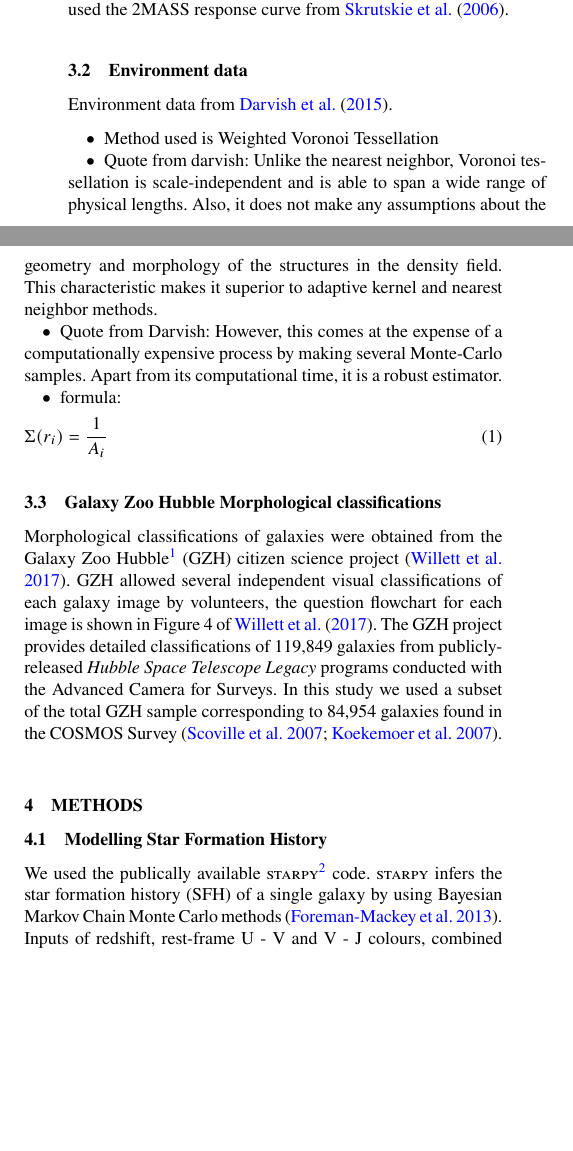
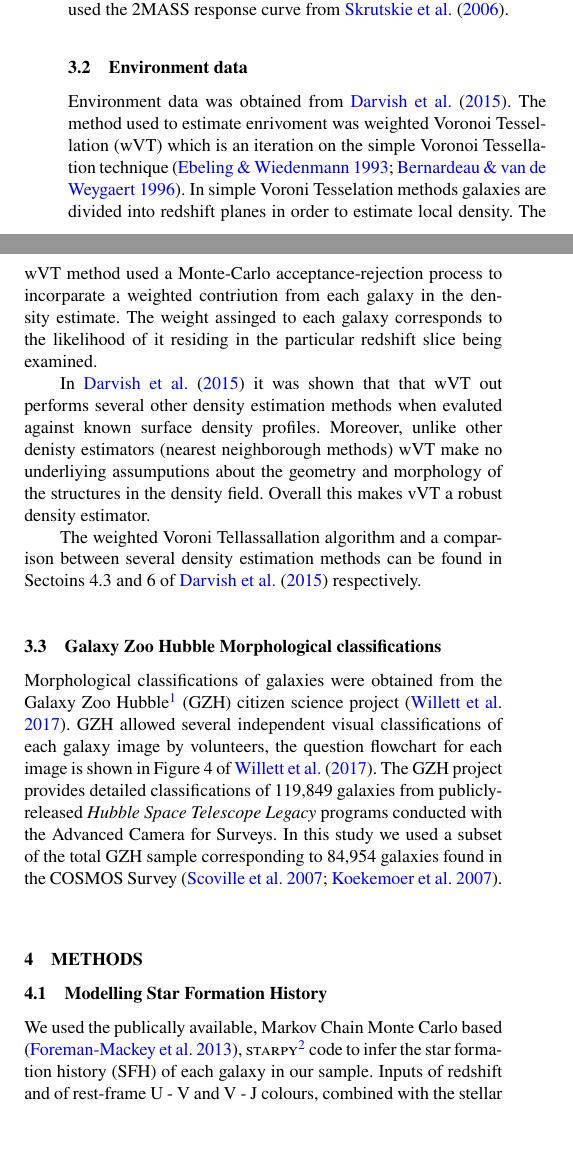
Before and after one commit to astrophpeter/COSMOSwriteup, a LaTeX paper (paper.tex): two parts of the columns of page 1 of 2, joined at a grey line, cut so that both start at the same text, the shorter picture padded with empty space. Compiled offline with pdfLaTeX; a LaTeX package or settings file that is missing is left out.

Commit message:
environment stuff

```diff
--- a/paper.tex
+++ b/paper.tex
@@ -101,24 +101,20 @@ UltraVista catalogue paper \cite{muzzin2013public}
 
    \subsection{Environment data}
 
-   Environment data from \cite{darvish2015}.
+   Environment data was obtained from \cite{darvish2015}. The method used to estimate enrivoment was weighted
+   Voronoi Tessellation (wVT) which is an iteration on the simple Voronoi Tessellation technique \citep{ebeling1993,bernardeau1996}.
+   In simple Voroni Tesselation methods galaxies are divided into redshift planes in order to estimate local density.
+   The wVT method used a Monte-Carlo acceptance-rejection process to incorparate a weighted contriution from each galaxy
+   in the density estimate. The weight assinged to each galaxy corresponds to the likelihood of it residing in the
+   particular redshift slice being examined.
 
-   \begin{itemize}
-      \item Method used is Weighted Voronoi Tessellation
-      \item  Quote from darvish: Unlike the nearest neighbor, Voronoi tessellation is scale-independent and is able to span a wide range of physical lengths. Also, it
-does not make any assumptions about the geometry and
-morphology of the structures in the density field. This
-characteristic makes it superior to adaptive kernel and
-nearest neighbor methods.
+   In \cite{darvish2015} it was shown that that wVT out performs several other density estimation methods when evaluted
+   against known surface density profiles. Moreover, unlike other denisty estimators (nearest neighborough methods)
+   wVT make no underliying assumputions about the geometry and morphology of the structures in the density field. Overall
+   this makes vVT a robust density estimator.
 
-       \item  Quote from Darvish: However, this comes at the expense
-of a computationally expensive process by
-making several Monte-Carlo samples. Apart from
-its computational time, it is a robust estimator.
-
-      \item formula: \begin{equation}\Sigma(r_{i})=\frac{1}{A_{i}}\end{equation}
-   \end{itemize}
-
+   The weighted Voroni Tellassallation algorithm and a comparison between several density estimation methods can be found
+   in Sectoins 4.3 and 6 of \cite{darvish2015} respectively.
 
    \subsection{Galaxy Zoo Hubble Morphological classifications}
 
@@ -130,19 +126,19 @@ its computational time, it is a robust estimator.
 
 \section{Methods}
 
-\subsection{Modelling Star Formation History}
+   \subsection{Modelling Star Formation History}
 
-We used the publically available \textsc{starpy}\footnote{\url{http://github.com/zooniverse/starpy/}}
-code. \textsc{starpy} infers the star formation history (SFH) of a single galaxy by using Bayesian
-Markov Chain Monte Carlo methods \citep{mackey2013}. Inputs of redshift, rest-frame U - V and V - J colours,
-combined with the stellar population model of \cite{bruzual2003}, a solar metallicity, and a Chabrier
-IMF \cite{chabrier2003} produces a SFH for a galaxy. These models do not account for intrinsic dust.
-An explanation of how \textsc{starpy} works can be found in section 3 of \cite{smethurst2015galaxy}.
+   We used the publically available, Markov Chain Monte Carlo based \citep{mackey2013},
+   \textsc{starpy}\footnote{\url{http://github.com/zooniverse/starpy/}} code to infer the star formation
+   history (SFH) of each galaxy in our sample. Inputs of redshift and of rest-frame U - V and V - J colours,
+   combined with the stellar population model of \cite{bruzual2003}, a solar metallicity, and a Chabrier IMF
+   \cite{chabrier2003} produces a SFH for each galaxy. These models do not account for intrinsic dust. An
+   explanation of how \textsc{starpy} works can be found in Section 3
 
-The SFH model used is parameterised by $t_{q}$ and $\tau$ [Gyrs], where $t_{q}$ is the onset time of quenching
-and $\tau$ characterises the rate of quenching. Increaing $\tau$ represents an exponetially slower quench.
-Assuming that all galaxies formed at $t=0$ [Gyrs] with an initial burst of constant SFR ($\text{SFR}_{0}$),
-we write the SFH over cosmic time ($0\leq t \text{ }[\text{Gyrs}]\leq 13.8$) as:
+   The SFH model used is parameterised by $t_{q}$ and $\tau$ [Gyrs], where $t_{q}$ is the onset time of quenching
+   and $\tau$ characterises the rate of quenching. Increaing $\tau$ represents an exponetially slower quench.
+   Assuming that all galaxies formed at $t=0$ [Gyrs] with an initial burst of constant SFR ($\text{SFR}_{0}$),
+   we write the SFH over cosmic time ($0\leq t \text{ }[\text{Gyrs}]\leq 13.8$) as:
 
  \begin{equation}
        \text{SFR}(t) = \begin{cases}
```
Also changed, not shown: refs.bib (+28 -0 lines), paper.pdf.
